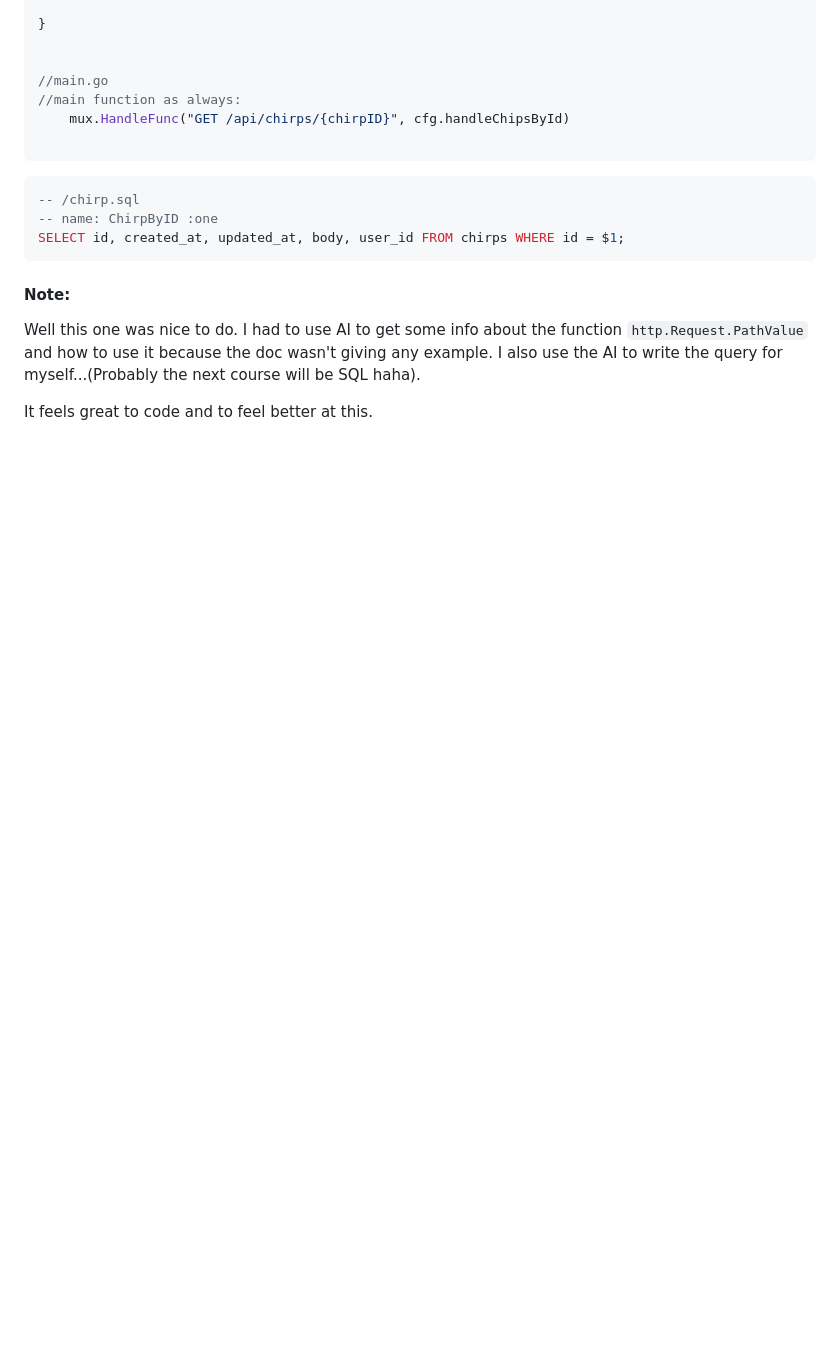
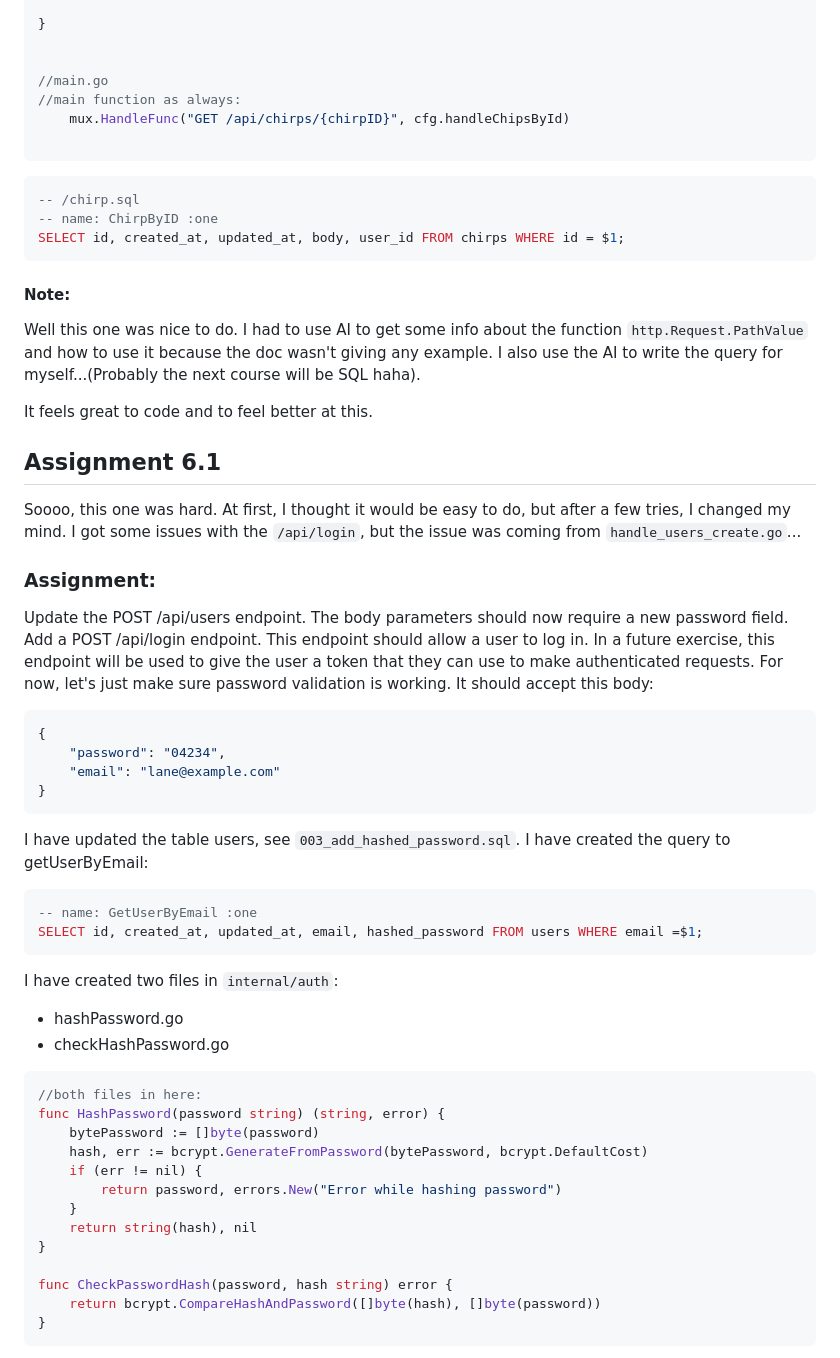
Before and after one commit to toine08/http-server, a Markdown page: README.md, the part around the change printed below. Drawn GitHub-style; blank space fills up the shorter version.

Commit message:
Update README with new user creation and login assignments, including password handling

````diff
--- a/README.md
+++ b/README.md
@@ -526,3 +526,43 @@ SELECT id, created_at, updated_at, body, user_id FROM chirps WHERE id = $1;
 Well this one was nice to do. I had to use AI to get some info about the function `http.Request.PathValue` and how to use it because the doc wasn't giving any example. I also use the AI to write the query for myself...(Probably the next course will be SQL haha).
 
 It feels great to code and to feel better at this.
+
+
+## Assignment 6.1
+
+Soooo, this one was hard. At first, I thought it would be easy to do, but after a few tries, I changed my mind. I got some issues with the `/api/login`, but the issue was coming from `handle_users_create.go`...
+
+### Assignment:
+Update the POST /api/users endpoint. The body parameters should now require a new password field. Add a POST /api/login endpoint. This endpoint should allow a user to log in. In a future exercise, this endpoint will be used to give the user a token that they can use to make authenticated requests. For now, let's just make sure password validation is working. It should accept this body:
+```json
+{
+	"password": "04234",
+	"email": "lane@example.com"
+}
+```
+I have updated the table users, see `003_add_hashed_password.sql`. I have created the query to getUserByEmail:
+```sql
+-- name: GetUserByEmail :one
+SELECT id, created_at, updated_at, email, hashed_password FROM users WHERE email =$1;
+```
+
+I have created two files in `internal/auth`:
+- hashPassword.go
+- checkHashPassword.go
+
+```go
+//both files in here:
+func HashPassword(password string) (string, error) {
+	bytePassword := []byte(password)
+	hash, err := bcrypt.GenerateFromPassword(bytePassword, bcrypt.DefaultCost)
+	if (err != nil) {
+		return password, errors.New("Error while hashing password")
+	}
+	return string(hash), nil
+}
+
+func CheckPasswordHash(password, hash string) error {
+	return bcrypt.CompareHashAndPassword([]byte(hash), []byte(password))
+}
+```
+
````
Also changed, not shown: other parts of README.md (+71 -1 lines).
